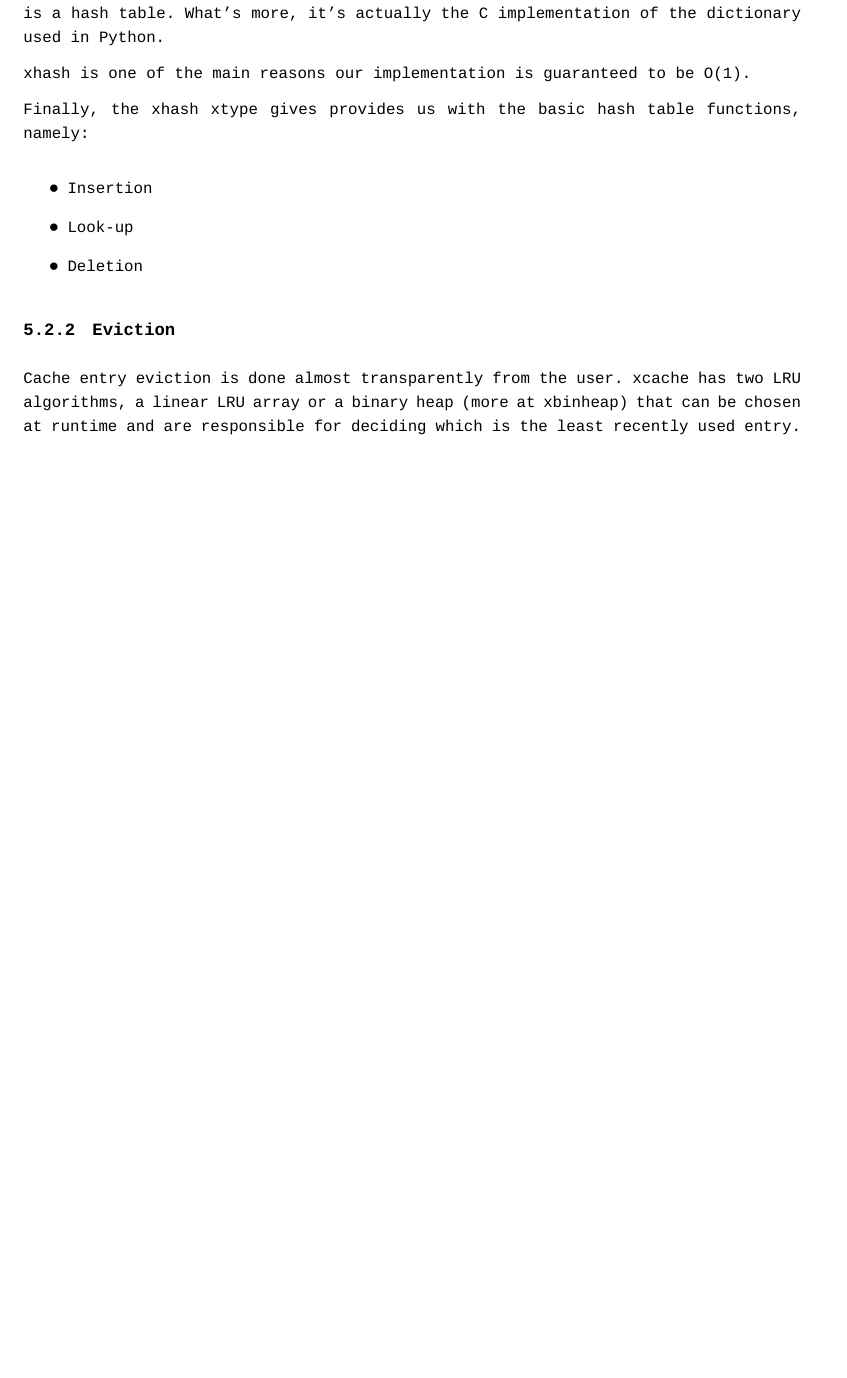
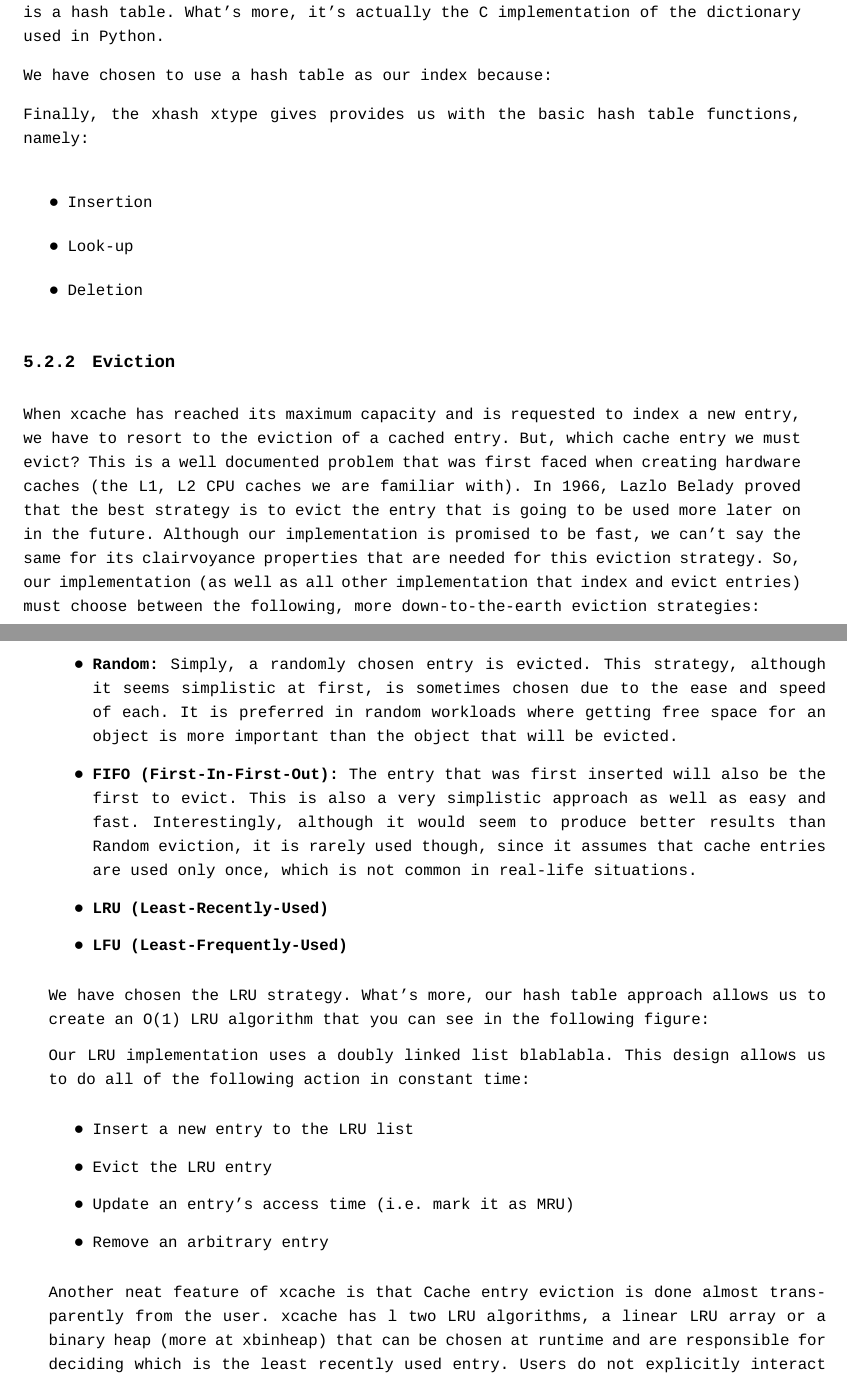
Before and after one commit to apyrgio/thesis, a LaTeX thesis (thesis/thesis.tex, which reads thesis/cached-design.tex): part of page 24 of 29 before the commit and two parts of pages 24 and 25 of 29 after it, the two joined at a grey line, cut so that both start at the same text, the shorter picture padded with empty space. The pictures show the PDF file thesis/thesis.pdf that the author committed with the source.

Commit message:
thesis: Write about LRU

```diff
--- a/thesis/cached-design.tex
+++ b/thesis/cached-design.tex
@@ -81,6 +92,7 @@ dictionary used in Python.
 
-xhash is one of the main reasons our implementation is guaranteed to be O(1).
-% TODO: Explain why
+We have chosen to use a hash table as our index because:
+
+% List of pros and cons of hash tables and why cons are ok in our book
 
 Finally, the xhash xtype gives provides us with the basic hash table functions,
 namely:
@@ -93,7 +105,61 @@ namely:
 
 \subsection{Eviction}
 
-Cache entry eviction is done almost transparently from the user. xcache has two
+When xcache has reached its maximum capacity and is requested to index a new
+entry, we have to resort to the eviction of a cached entry. But, which cache
+entry we must evict? This is a well documented problem that was first faced
+when creating hardware caches (the L1, L2 CPU caches we are familiar with). In
+1966, Lazlo Belady % Link to the paper?
+proved that the best strategy is to evict the entry that is going to be used
+more later on in the future. Although our implementation is promised to be
+fast, we can't say the same for its clairvoyance properties that are needed for
+this eviction strategy. So, our implementation (as well as all other
+implementation that index and evict entries) must choose between the following,
+more down-to-the-earth eviction strategies:
+
+% Mention ehcache approach:
+% http://ehcache.org/documentation/apis/cache-eviction-algorithms
+%
+% Also look at the following papers
+%L. Belady, “A Study of Replacement Algorithms for a
+%Virtual-Storage Computer,” IBM Systems Journal, vol.5,
+%no.2, pp.78-101, 1966.
+%Also, check out this paper:
+%http://dent.cecs.uci.edu/~papers/esweek06/cases/p234.pdf
+\begin{itemize}
+	\item \textbf{Random:} Simply, a randomly chosen entry is evicted. This
+		strategy, although it seems simplistic at first, is sometimes chosen
+		due to the ease and speed of each. It is preferred in random workloads
+		where getting free space for an object is more important than the
+		object that will be evicted.
+	\item \textbf{FIFO (First-In-First-Out):} The entry that was first inserted
+		will also be the first to evict. This is also a very simplistic
+		approach as well as easy and fast. Interestingly, although it would
+		seem to produce better results than Random eviction, it is rarely used
+		though, since it assumes that cache entries are used only once, which
+		is not common in real-life situations.
+	\item \textbf{LRU (Least-Recently-Used)}
+	\item \textbf{LFU (Least-Frequently-Used)}
+\end{itemize}
+
+We have chosen the LRU strategy. What's more, our hash table approach allows us
+to create an O(1) LRU algorithm that you can see in the following figure:
+
+% Insert figure for O(1) LRU and hash table
+
+Our LRU implementation uses a doubly linked list blablabla.
+This design allows us to do all of the following action in constant time:
+
+\begin{itemize}
+	\item Insert a new entry to the LRU list
+	\item Evict the LRU entry
+	\item Update an entry's access time (i.e. mark it as MRU)
+	\item Remove an arbitrary entry
+\end{itemize}
+
+Another neat feature of xcache is that Cache entry eviction is done almost
+transparently from the user.  xcache has l
+two
 LRU algorithms, a linear LRU array or a binary heap (more at xbinheap) that can
 be chosen at runtime and are responsible for deciding which is the least
 recently used entry. Users do not explicitly interact with the LRU array.
```
Also changed, not shown: thesis/thesis.pdf, thesis/cached-design.tex (27 more changed lines).
